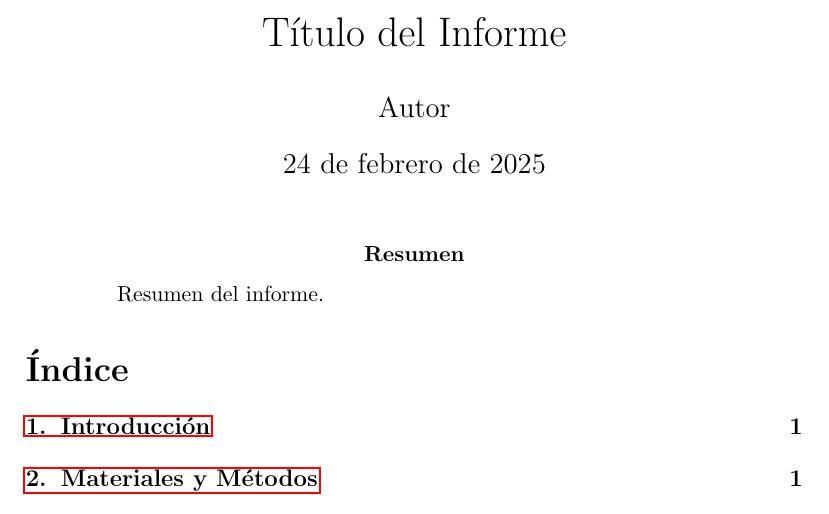
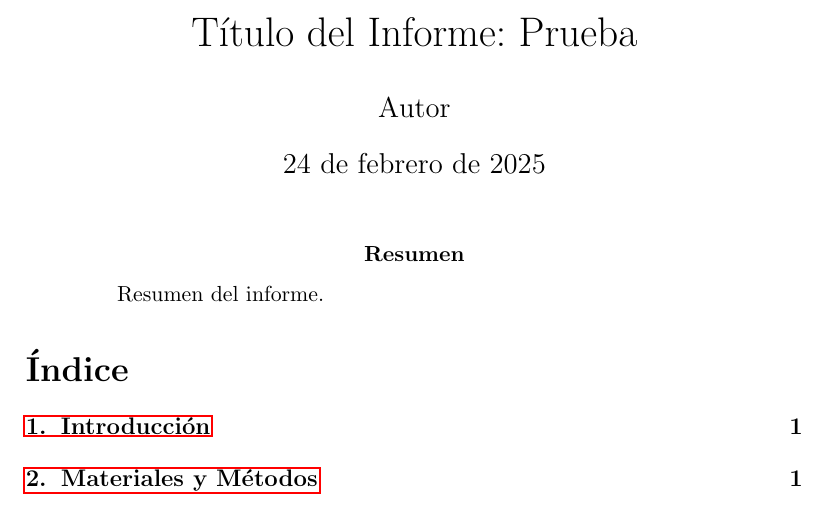
Before and after one commit to pabloelizondo17/Informes_LabAnalogica, a LaTeX paper (main.tex): part of page 1 of 2, cut so that both start at the same text. Compiled offline with pdfLaTeX.

Commit message:
Funcional

```diff
--- a/main.tex
+++ b/main.tex
@@ -10,7 +10,7 @@
 \usepackage{hyperref}
 
 % Información del documento
-\title{Título del Informe}
+\title{Título del Informe: Prueba}
 \author{Autor}
 \date{\today}
 
```
Also changed, not shown: main.pdf (added), 5 other files.
